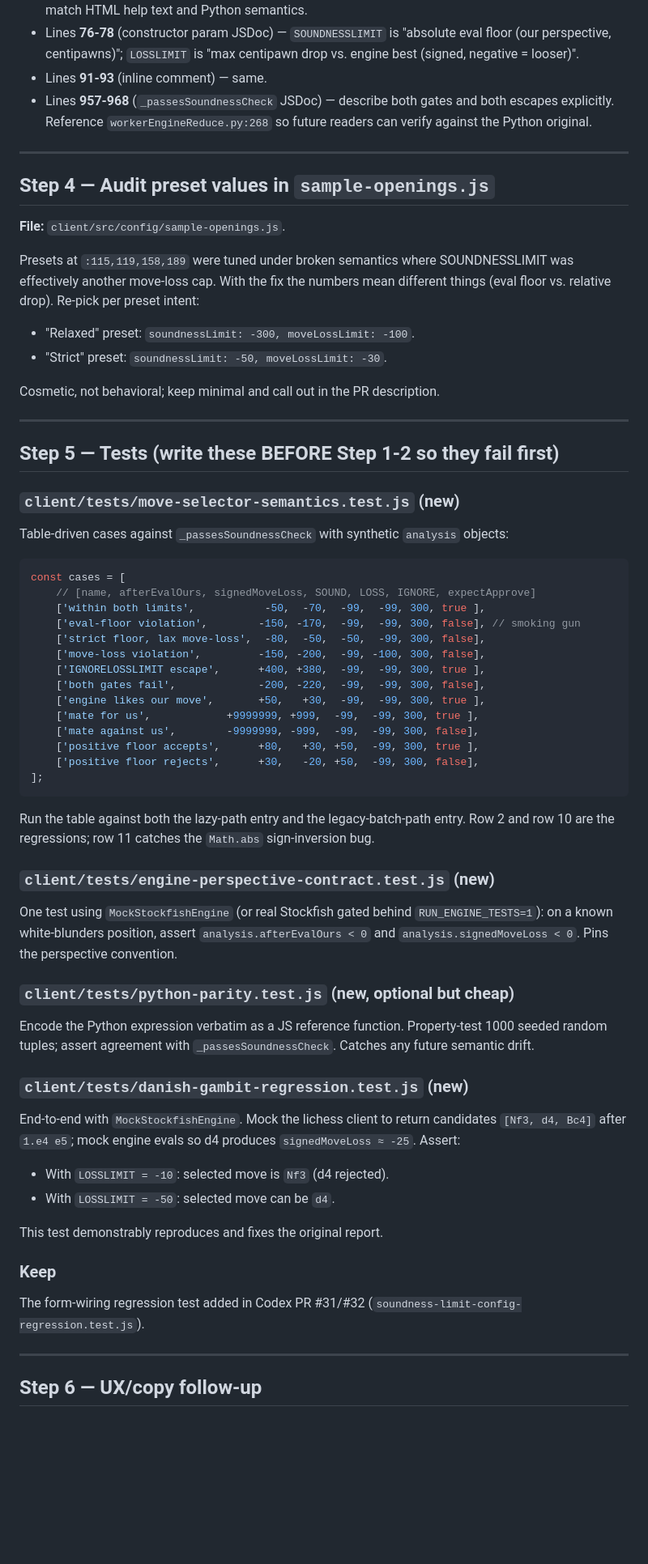
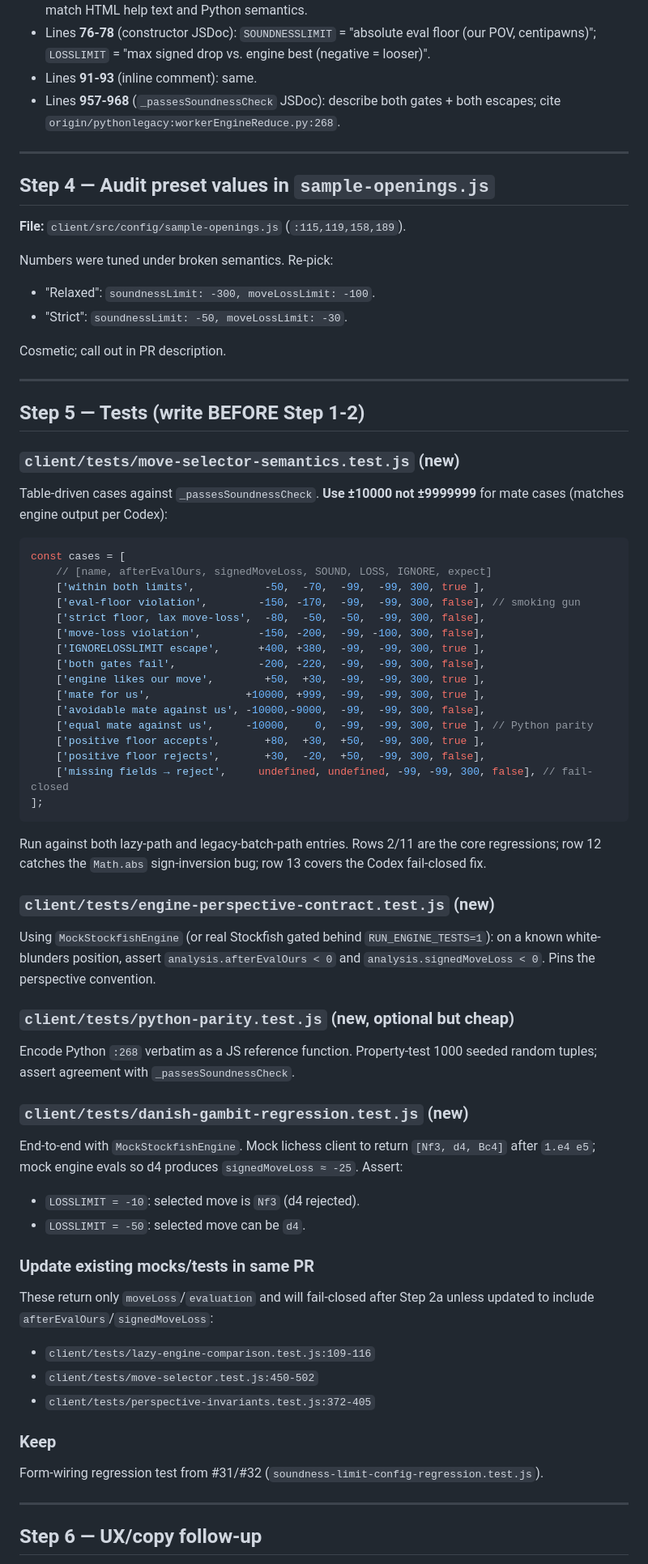
Before and after one commit to raccrompton/BookBuilder, a Markdown page: PLAN-soundness-semantics-fix.md, the part around one of its changes. Shown at 81% size. Rendered like a GitHub page; blank space fills up the shorter version.

````diff
--- a/PLAN-soundness-semantics-fix.md
+++ b/PLAN-soundness-semantics-fix.md
@@ -185,85 +176,85 @@ the "avoidable mate" branch — drop it for parity.
   Loss Limit definitions to match HTML help text and Python semantics.
-- Lines **76-78** (constructor param JSDoc) — `SOUNDNESSLIMIT` is "absolute
-  eval floor (our perspective, centipawns)"; `LOSSLIMIT` is "max centipawn
-  drop vs. engine best (signed, negative = looser)".
-- Lines **91-93** (inline comment) — same.
-- Lines **957-968** (`_passesSoundnessCheck` JSDoc) — describe both gates and
-  both escapes explicitly. Reference `workerEngineReduce.py:268` so future
-  readers can verify against the Python original.
+- Lines **76-78** (constructor JSDoc): `SOUNDNESSLIMIT` = "absolute eval
+  floor (our POV, centipawns)"; `LOSSLIMIT` = "max signed drop vs. engine
+  best (negative = looser)".
+- Lines **91-93** (inline comment): same.
+- Lines **957-968** (`_passesSoundnessCheck` JSDoc): describe both gates +
+  both escapes; cite `origin/pythonlegacy:workerEngineReduce.py:268`.
 
 ---
 
 ## Step 4 — Audit preset values in `sample-openings.js`
 
-**File:** `client/src/config/sample-openings.js`.
+**File:** `client/src/config/sample-openings.js` (`:115,119,158,189`).
 
-Presets at `:115,119,158,189` were tuned under broken semantics where
-SOUNDNESSLIMIT was effectively another move-loss cap. With the fix the
-numbers mean different things (eval floor vs. relative drop). Re-pick per
-preset intent:
+Numbers were tuned under broken semantics. Re-pick:
+- "Relaxed": `soundnessLimit: -300, moveLossLimit: -100`.
+- "Strict": `soundnessLimit: -50, moveLossLimit: -30`.
 
-- "Relaxed" preset: `soundnessLimit: -300, moveLossLimit: -100`.
-- "Strict" preset: `soundnessLimit: -50, moveLossLimit: -30`.
-
-Cosmetic, not behavioral; keep minimal and call out in the PR description.
+Cosmetic; call out in PR description.
 
 ---
 
-## Step 5 — Tests (write these BEFORE Step 1-2 so they fail first)
+## Step 5 — Tests (write BEFORE Step 1-2)
 
 ### `client/tests/move-selector-semantics.test.js` (new)
 
-Table-driven cases against `_passesSoundnessCheck` with synthetic `analysis`
-objects:
+Table-driven cases against `_passesSoundnessCheck`. **Use ±10000 not
+±9999999** for mate cases (matches engine output per Codex):
 
 ```js
 const cases = [
-    // [name, afterEvalOurs, signedMoveLoss, SOUND, LOSS, IGNORE, expectApprove]
+    // [name, afterEvalOurs, signedMoveLoss, SOUND, LOSS, IGNORE, expect]
     ['within both limits',           -50,  -70,  -99,  -99, 300, true ],
     ['eval-floor violation',        -150, -170,  -99,  -99, 300, false], // smoking gun
     ['strict floor, lax move-loss',  -80,  -50,  -50,  -99, 300, false],
     ['move-loss violation',         -150, -200,  -99, -100, 300, false],
     ['IGNORELOSSLIMIT escape',      +400, +380,  -99,  -99, 300, true ],
     ['both gates fail',             -200, -220,  -99,  -99, 300, false],
-    ['engine likes our move',       +50,   +30,  -99,  -99, 300, true ],
-    ['mate for us',            +9999999, +999,  -99,  -99, 300, true ],
-    ['mate against us',        -9999999, -999,  -99,  -99, 300, false],
-    ['positive floor accepts',      +80,   +30, +50,  -99, 300, true ],
-    ['positive floor rejects',      +30,   -20, +50,  -99, 300, false],
+    ['engine likes our move',        +50,  +30,  -99,  -99, 300, true ],
+    ['mate for us',               +10000, +999,  -99,  -99, 300, true ],
+    ['avoidable mate against us', -10000,-9000,  -99,  -99, 300, false],
+    ['equal mate against us',     -10000,    0,  -99,  -99, 300, true ], // Python parity
+    ['positive floor accepts',       +80,  +30,  +50,  -99, 300, true ],
+    ['positive floor rejects',       +30,  -20,  +50,  -99, 300, false],
+    ['missing fields → reject',     undefined, undefined, -99, -99, 300, false], // fail-closed
 ];
 ```
 
-Run the table against both the lazy-path entry and the legacy-batch-path
-entry. Row 2 and row 10 are the regressions; row 11 catches the `Math.abs`
-sign-inversion bug.
+Run against both lazy-path and legacy-batch-path entries. Rows 2/11 are the
+core regressions; row 12 catches the `Math.abs` sign-inversion bug; row 13
+covers the Codex fail-closed fix.
 
 ### `client/tests/engine-perspective-contract.test.js` (new)
 
-One test using `MockStockfishEngine` (or real Stockfish gated behind
+Using `MockStockfishEngine` (or real Stockfish gated behind
 `RUN_ENGINE_TESTS=1`): on a known white-blunders position, assert
 `analysis.afterEvalOurs < 0` and `analysis.signedMoveLoss < 0`. Pins the
 perspective convention.
 
 ### `client/tests/python-parity.test.js` (new, optional but cheap)
 
-Encode the Python expression verbatim as a JS reference function.
-Property-test 1000 seeded random tuples; assert agreement with
-`_passesSoundnessCheck`. Catches any future semantic drift.
+Encode Python `:268` verbatim as a JS reference function. Property-test 1000
+seeded random tuples; assert agreement with `_passesSoundnessCheck`.
 
 ### `client/tests/danish-gambit-regression.test.js` (new)
 
-End-to-end with `MockStockfishEngine`. Mock the lichess client to return
-candidates `[Nf3, d4, Bc4]` after `1.e4 e5`; mock engine evals so d4 produces
+End-to-end with `MockStockfishEngine`. Mock lichess client to return
+`[Nf3, d4, Bc4]` after `1.e4 e5`; mock engine evals so d4 produces
 `signedMoveLoss ≈ -25`. Assert:
+- `LOSSLIMIT = -10`: selected move is `Nf3` (d4 rejected).
+- `LOSSLIMIT = -50`: selected move can be `d4`.
 
-- With `LOSSLIMIT = -10`: selected move is `Nf3` (d4 rejected).
-- With `LOSSLIMIT = -50`: selected move can be `d4`.
+### Update existing mocks/tests in same PR
 
-This test demonstrably reproduces and fixes the original report.
+These return only `moveLoss`/`evaluation` and will fail-closed after Step
+2a unless updated to include `afterEvalOurs`/`signedMoveLoss`:
+- `client/tests/lazy-engine-comparison.test.js:109-116`
+- `client/tests/move-selector.test.js:450-502`
+- `client/tests/perspective-invariants.test.js:372-405`
 
 ### Keep
-
-The form-wiring regression test added in Codex PR #31/#32
+Form-wiring regression test from #31/#32
 (`soundness-limit-config-regression.test.js`).
 
 ---
````
Also changed, not shown: other parts of PLAN-soundness-semantics-fix.md (+128 -131 lines).
